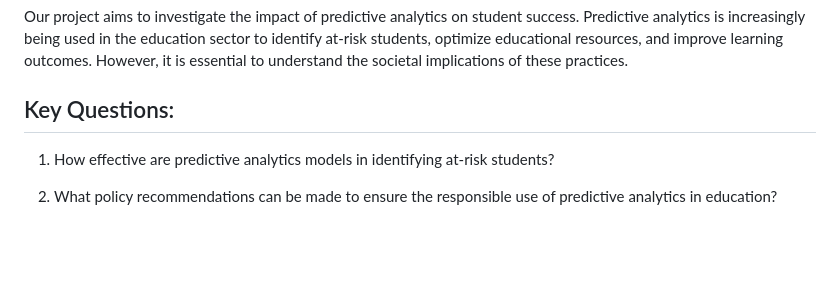
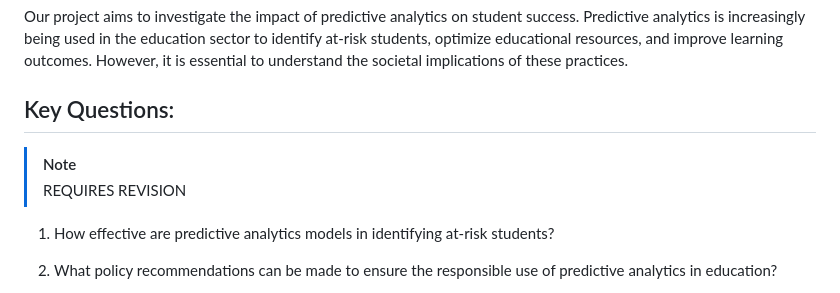
Before and after one commit to tnguy25/Project-4, a Markdown page: README.md, the part around the change. Rendered like a GitHub page; blank space fills up the shorter version.

```diff
--- a/README.md
+++ b/README.md
@@ -6,6 +6,8 @@
 Our project aims to investigate the impact of predictive analytics on student success. Predictive analytics is increasingly being used in the education sector to identify at-risk students, optimize educational resources, and improve learning outcomes. However, it is essential to understand the societal implications of these practices.
 
 ## Key Questions:
+> [!NOTE]
+> REQUIRES REVISION
 1. How effective are predictive analytics models in identifying at-risk students?
 
 2. What policy recommendations can be made to ensure the responsible use of predictive analytics in education?
```
